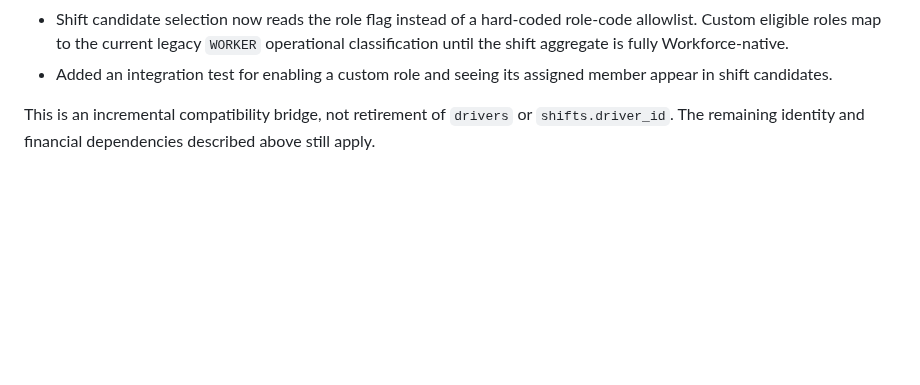
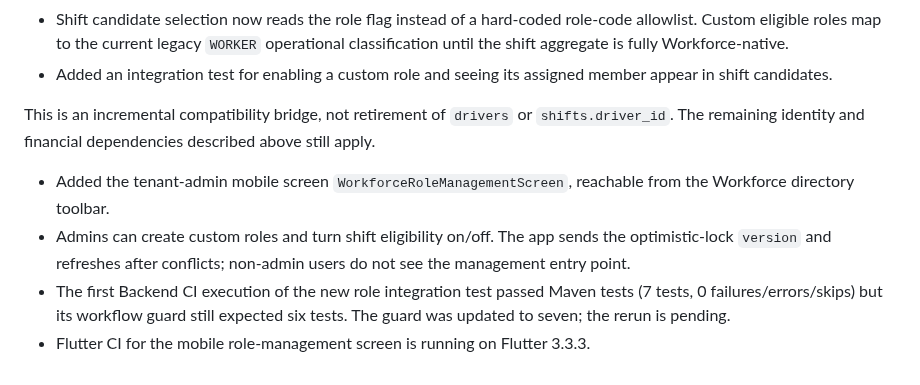
Before and after one commit to MohammedAli01020/contractor-manager, a Markdown page: docs/workforce/WORKFORCE-LEGACY-DEPENDENCY-INVENTORY.md, the part around the change. Rendered like a GitHub page; blank space fills up the shorter version.

Commit message:
Document mobile role eligibility management progress

```diff
--- a/docs/workforce/WORKFORCE-LEGACY-DEPENDENCY-INVENTORY.md
+++ b/docs/workforce/WORKFORCE-LEGACY-DEPENDENCY-INVENTORY.md
@@ -135,3 +135,8 @@ Validation at the time of this note:
 - Added an integration test for enabling a custom role and seeing its assigned member appear in shift candidates.
 
 This is an incremental compatibility bridge, not retirement of `drivers` or `shifts.driver_id`. The remaining identity and financial dependencies described above still apply.
+
+- Added the tenant-admin mobile screen `WorkforceRoleManagementScreen`, reachable from the Workforce directory toolbar.
+- Admins can create custom roles and turn shift eligibility on/off. The app sends the optimistic-lock `version` and refreshes after conflicts; non-admin users do not see the management entry point.
+- The first Backend CI execution of the new role integration test passed Maven tests (7 tests, 0 failures/errors/skips) but its workflow guard still expected six tests. The guard was updated to seven; the rerun is pending.
+- Flutter CI for the mobile role-management screen is running on Flutter 3.3.3.
```
